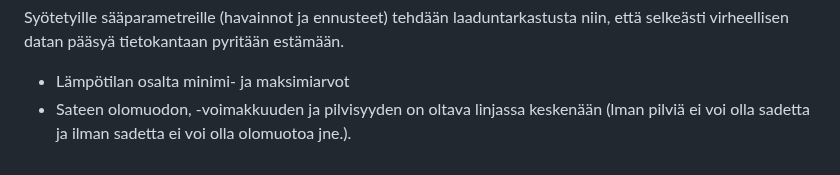
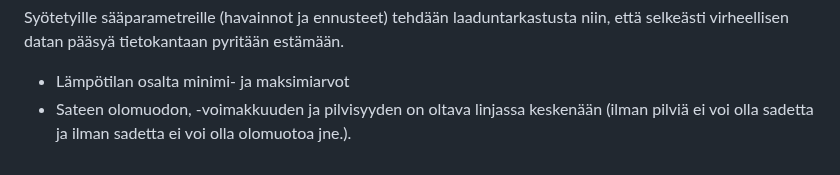
Before and after one commit to Iikkater/tsoha-weather-observation-service, a Markdown page: README.md, the part around the change. Rendered like a GitHub page.

```diff
--- a/README.md
+++ b/README.md
@@ -46,4 +46,4 @@ Sääparametrien lisäksi palvelu käyttää tietokantaa käyttäjätietojen sä
 
 Syötetyille sääparametreille (havainnot ja ennusteet) tehdään laaduntarkastusta niin, että selkeästi virheellisen datan pääsyä tietokantaan pyritään estämään.
 - Lämpötilan osalta minimi- ja maksimiarvot
-- Sateen olomuodon, -voimakkuuden ja pilvisyyden on oltava linjassa keskenään (lman pilviä ei voi olla sadetta ja ilman sadetta ei voi olla olomuotoa jne.).
+- Sateen olomuodon, -voimakkuuden ja pilvisyyden on oltava linjassa keskenään (ilman pilviä ei voi olla sadetta ja ilman sadetta ei voi olla olomuotoa jne.).
```
